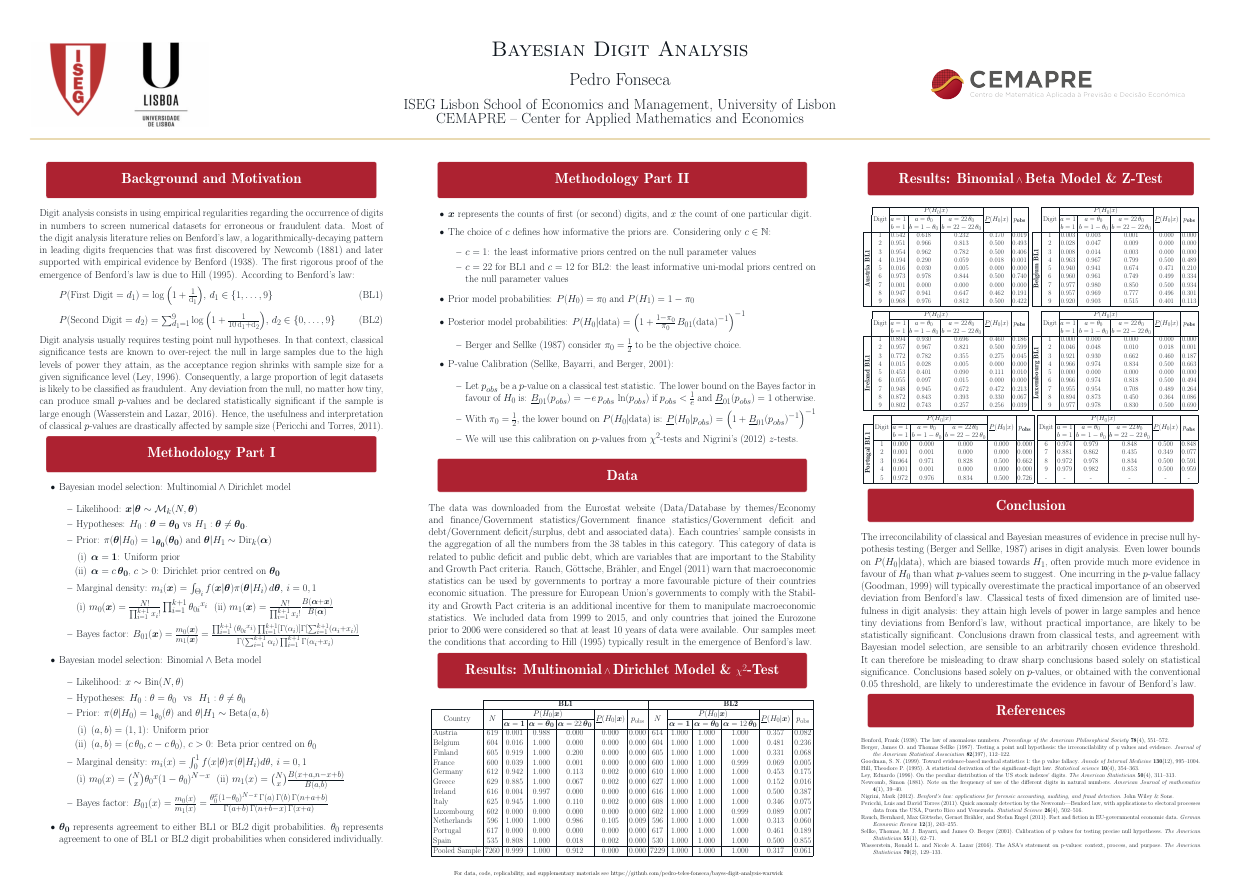
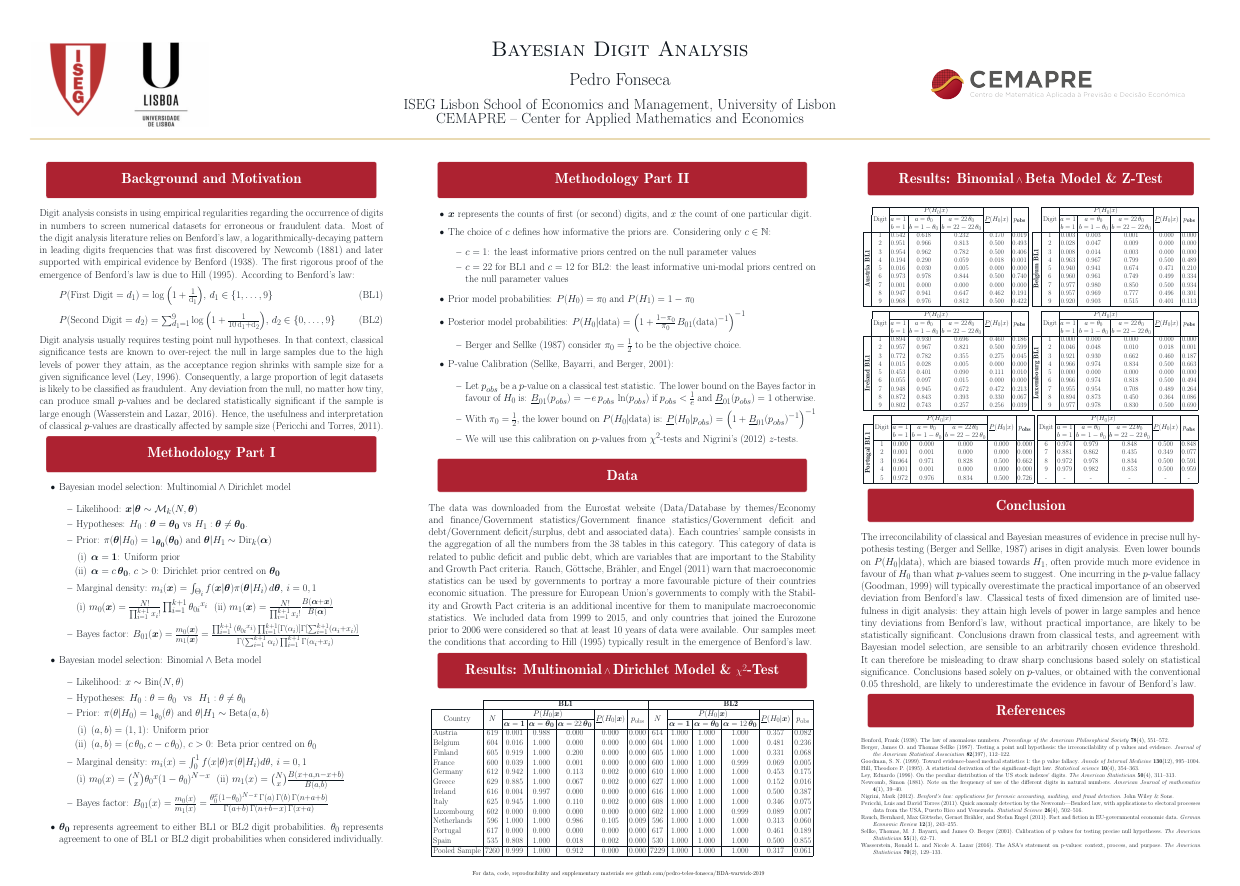
Before and after one commit to pedro-teles-fonseca/BDA-warwick-2019, a LaTeX poster (poster.tex): the whole page. Compiled offline with pdfLaTeX; a LaTeX package or settings file that is missing is left out.

Commit message:
Update repo url

```diff
--- a/poster.tex
+++ b/poster.tex
@@ -397,6 +397,6 @@ in large samples and hence tiny deviations from Benford's law, without practical
        minimum width=.95\paperwidth,
        minimum height=2cm,
        align=center,
-       font=\footnotesize] at ([shift={(0.5*\pgflinewidth,0.5*\pgflinewidth)}]bottomleft) {For data, code, replicability, and supplementary materials see \href{https://github.com/pedro-teles-fonseca/bayes-digit-analysis-warwick}{https://github.com/pedro-teles-fonseca/bayes-digit-analysis-warwick}};
+       font=\footnotesize] at ([shift={(0.5*\pgflinewidth,0.5*\pgflinewidth)}]bottomleft) {For data, code, reproducibility and supplementary materials see \href{https://github.com/pedro-teles-fonseca/BDA-warwick-2019}{github.com/pedro-teles-fonseca/BDA-warwick-2019}};
 
 \end{document}
```
